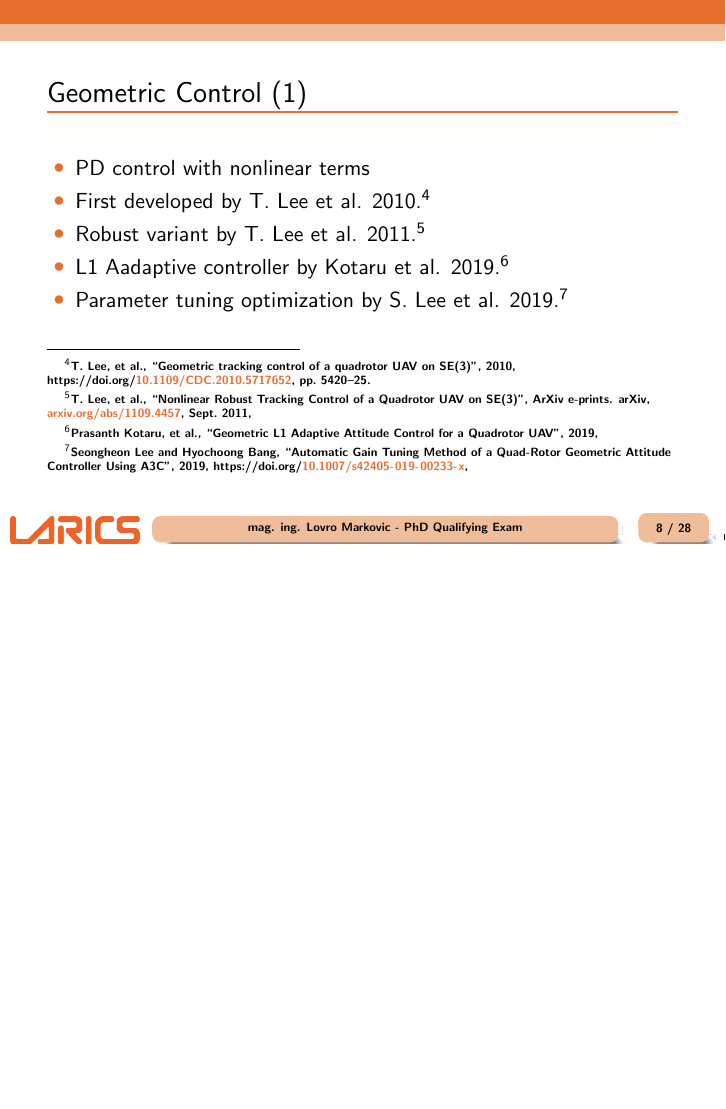
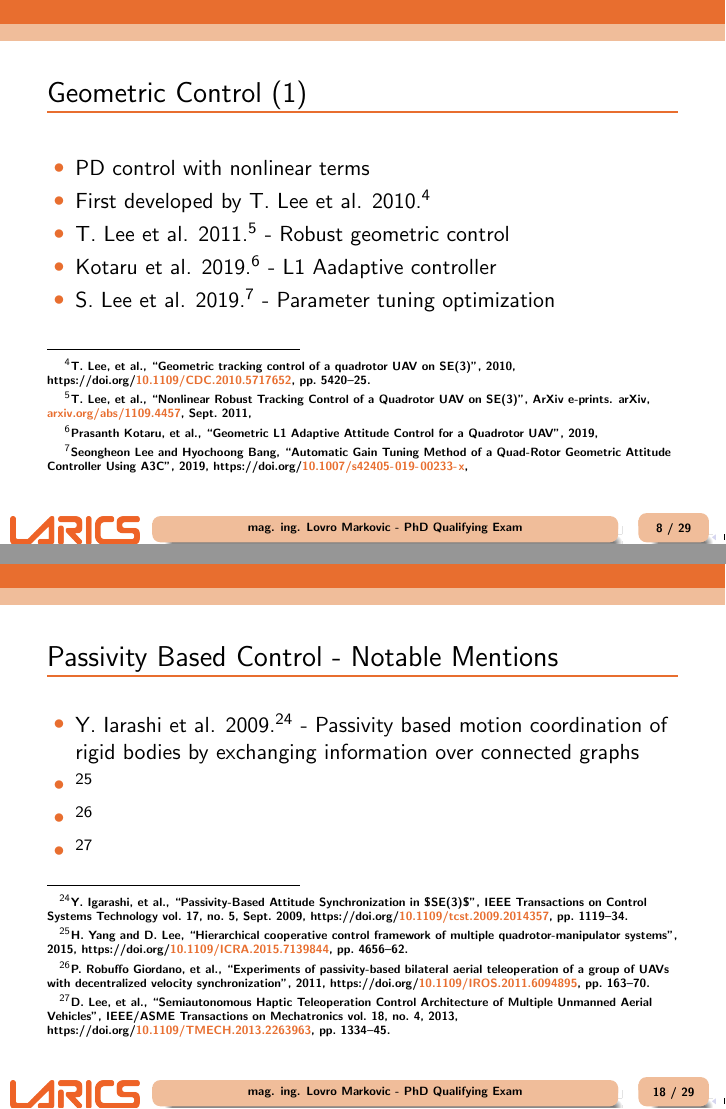
Before and after one commit to lmark1/ki_presentation, LaTeX slides (main.tex, which reads content/geometric_control.tex, content/passive_decomposition.tex): page 9 of 29 before the commit and pages 9 and 19 of 30 after it, the two joined at a grey line, the shorter picture padded with empty space. Compiled offline with pdfLaTeX.

Commit message:
Reveerse names

```diff
--- a/content/geometric_control.tex
+++ b/content/geometric_control.tex
@@ -34,9 +34,9 @@
 	\begin{itemize}
 		\item PD control with nonlinear terms
 		\item First developed by T. Lee et al. 2010. \footcite{LeeClanak4}
-		\item Robust variant by T. Lee et al. 2011. \footcite{LeeClanak3}
-		\item L1 Aadaptive controller by Kotaru et al. 2019. \footcite{Kotaru2019GeometricLA}
-		\item Parameter tuning optimization by S. Lee et al. 2019. \footcite{Lee2019}
+		\item  T. Lee et al. 2011. \footcite{LeeClanak3} - Robust geometric control
+		\item Kotaru et al. 2019. \footcite{Kotaru2019GeometricLA} - L1 Aadaptive controller
+		\item  S. Lee et al. 2019. \footcite{Lee2019} - Parameter tuning optimization
 	\end{itemize}
 \end{frame}
 
--- a/content/passive_decomposition.tex
+++ b/content/passive_decomposition.tex
@@ -81,3 +80,13 @@
 		\label{fig:aerial_compliance}
 	\end{figure}
  \end{frame}
+
+\begin{frame}
+	\frametitle{Passivity Based Control - Notable Mentions}
+	\begin{itemize}
+		\item Y. Iarashi et al. 2009. \footcite{passivity-attitude-sync} - Passivity based motion coordination of rigid bodies by exchanging information over connected graphs
+		\item \footcite{cooperative-control-quadrotor}
+		\item \footcite{group-teleoperation}
+		\item \footcite{haptic-teleoperation-uav}
+	\end{itemize}
+\end{frame}
```
Also changed, not shown: bibliography/Mendeley.bib (+0 -1 lines), content/geometric_control.tex (10 more changed lines), content/passive_decomposition.tex (15 more changed lines).
